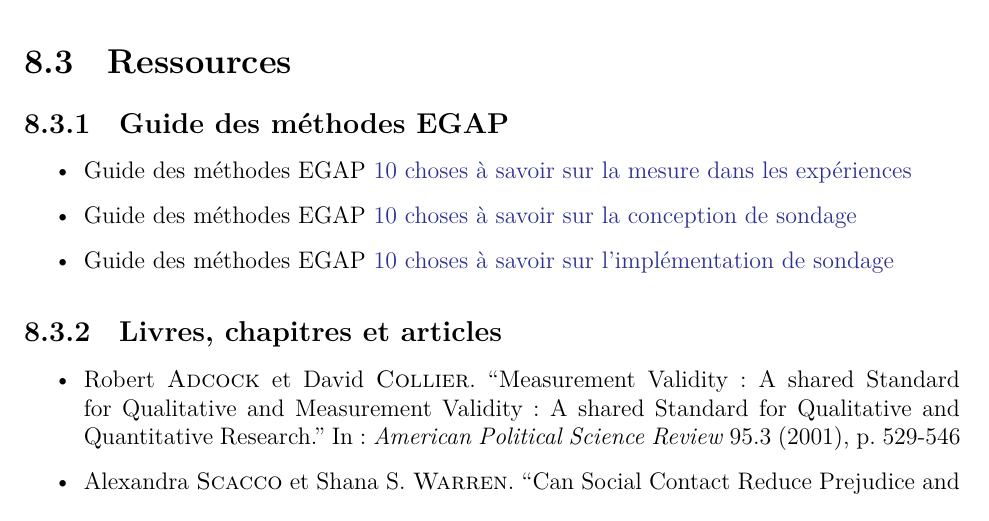
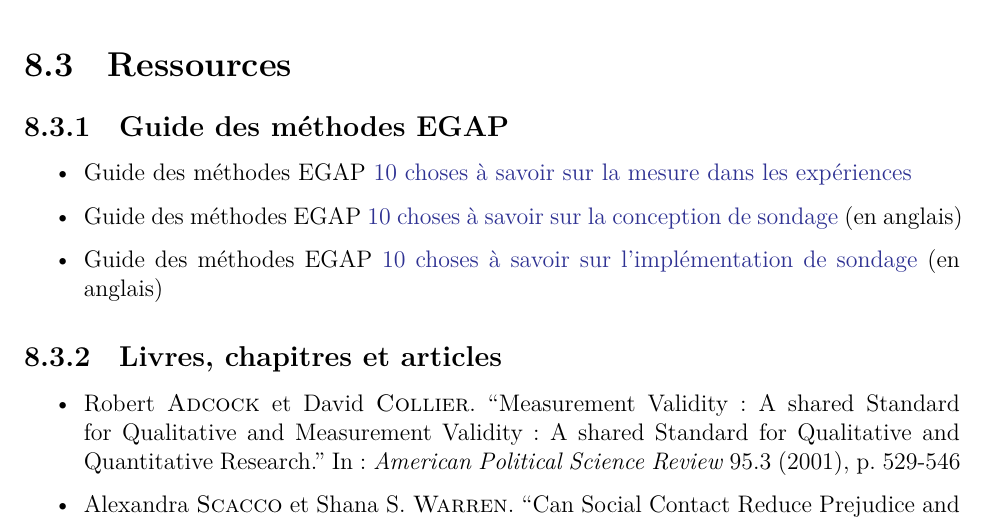
Before and after one commit to egap/theory_and_practice_of_field_experiments_french, a LaTeX thesis (theory_and_practice_of_field_experiments_french.tex): part of page 34 of 64, cut so that both start at the same text. The pictures show the PDF file theory_and_practice_of_field_experiments_french.pdf that the author committed with the source.

Commit message:
Deploying to gh-pages from @ egap/theory_and_practice_of_field_experiments_french@40fde74a58821948f7350c500e16db91c52108ce 🚀

```diff
--- a/theory_and_practice_of_field_experiments_french.tex
+++ b/theory_and_practice_of_field_experiments_french.tex
@@ -923,11 +923,11 @@ Vous pouvez aussi lire les slides des précédentes journées d'apprentissage du
 
 \begin{itemize}
 \item
-  Guide des méthodes EGAP \href{https://egap.org/resource/10-things-you-need-know-about-statistical-power/}{10 choses à savoir sur la puissance statistique}
-\item
-  Guide des méthodes EGAP \href{https://egap.org/resource/10-things-to-know-about-covariate-adjustment/}{10 choses à savoir sur l'ajustement des covariables}
-\item
-  Guide des méthodes EGAP \href{https://egap.org/resource/10-things-your-null-result-might-mean/}{10 choses que vos résulats nuls peuvent signifier}
+  Guide des méthodes EGAP \href{https://egap.org/fr/resource/10-choses-a-savoir-sur-la-puissance-statistique/}{10 choses à savoir sur la puissance statistique}
+\item
+  Guide des méthodes EGAP \href{https://egap.org/fr/resource/10-choses-a-savoir-sur-lajustement-des-covariables/}{10 choses à savoir sur l'ajustement des covariables}
+\item
+  Guide des méthodes EGAP \href{https://egap.org/resource/10-things-your-null-result-might-mean/}{10 choses que vos résulats nuls peuvent signifier} (en anglais)
 \end{itemize}
 
 \hypertarget{notes-dorientation-des-politiques-publiques-egap-et-plans-de-pruxe9-analyse}{%
@@ -1015,11 +1015,11 @@ Vous trouverez ci-dessous des slides avec le contenu de base de notre conférenc
 
 \begin{itemize}
 \item
-  Guide des méthodes EGAP \href{https://egap.org/resource/10-things-to-know-about-measurement-in-experiments/}{10 choses à savoir sur la mesure dans les expériences}
-\item
-  Guide des méthodes EGAP \href{https://egap.org/resource/10-things-to-know-about-survey-design/}{10 choses à savoir sur la conception de sondage}
-\item
-  Guide des méthodes EGAP \href{https://egap.org/resource/10-things-to-know-about-survey-implementation/}{10 choses à savoir sur l'implémentation de sondage}
+  Guide des méthodes EGAP \href{https://egap.org/fr/resource/10-choses-a-savoir-sur-la-mesure-dans-les-experiences/}{10 choses à savoir sur la mesure dans les expériences}
+\item
+  Guide des méthodes EGAP \href{https://egap.org/resource/10-things-to-know-about-survey-design/}{10 choses à savoir sur la conception de sondage} (en anglais)
+\item
+  Guide des méthodes EGAP \href{https://egap.org/resource/10-things-to-know-about-survey-implementation/}{10 choses à savoir sur l'implémentation de sondage} (en anglais)
 \end{itemize}
 
 \hypertarget{livres-chapitres-et-articles-4}{%
```
Also changed, not shown: theory_and_practice_of_field_experiments_french.pdf, 4 other files.
